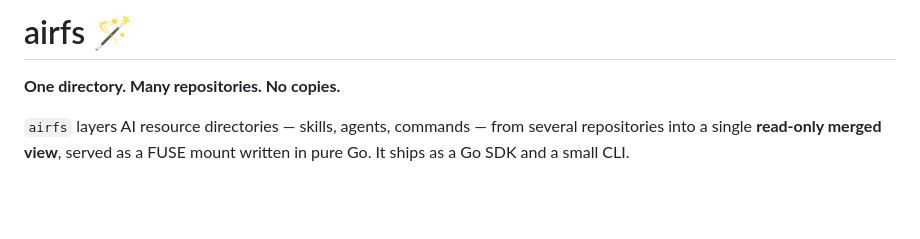
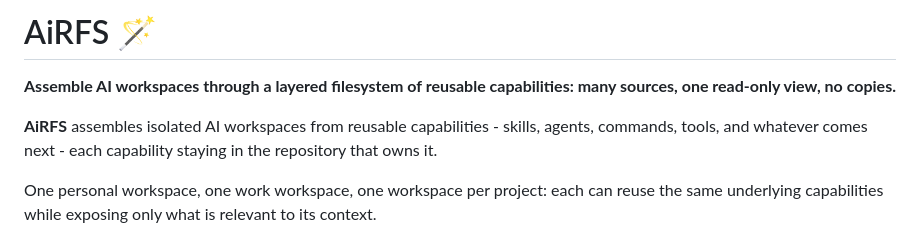
Before and after one commit to sylvanld/airfs, a Markdown page: README.md, the part around one of its changes. Rendered like a GitHub page; blank space fills up the shorter version.

```diff
--- a/README.md
+++ b/README.md
@@ -1,9 +1,13 @@
-# airfs 🪄
+# AiRFS 🪄
 
-**One directory. Many repositories. No copies.**
+**Assemble AI workspaces through a layered filesystem of reusable capabilities: many sources, one read-only view, no copies.**
 
-`airfs` layers AI resource directories — skills, agents, commands — from several
-repositories into a single **read-only merged view**, served as a FUSE mount
-written in pure Go. It ships as a Go SDK and a small CLI.
+**AiRFS** assembles isolated AI workspaces from reusable capabilities - skills,
+agents, commands, tools, and whatever comes next - each capability staying in the
+repository that owns it.
+
+One personal workspace, one work workspace, one workspace per project: each can
+reuse the same underlying capabilities while exposing only what is relevant to
+its context.
 
 📖 **[Documentation](https://sylvanld.github.io/airfs/)** ·
```
Also changed, not shown: other parts of README.md (+45 -39 lines).
